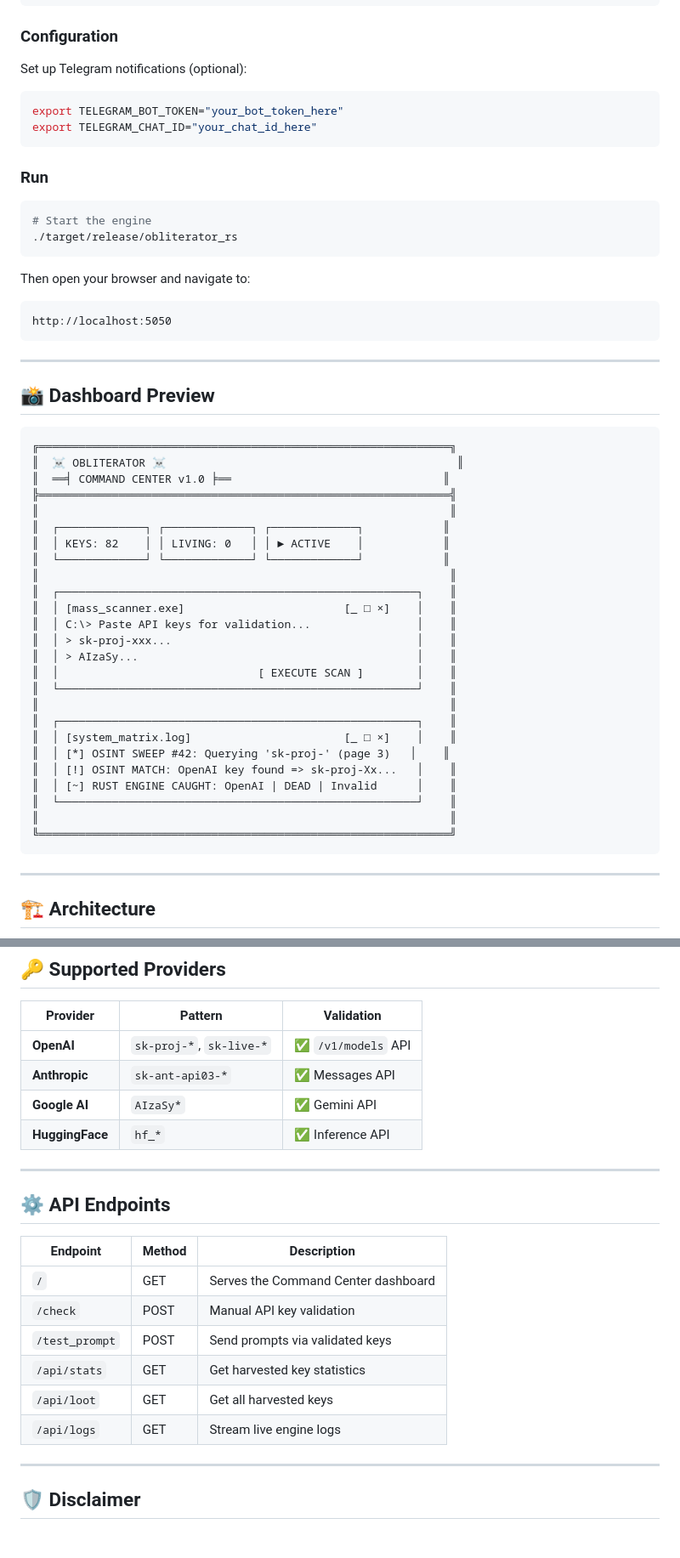
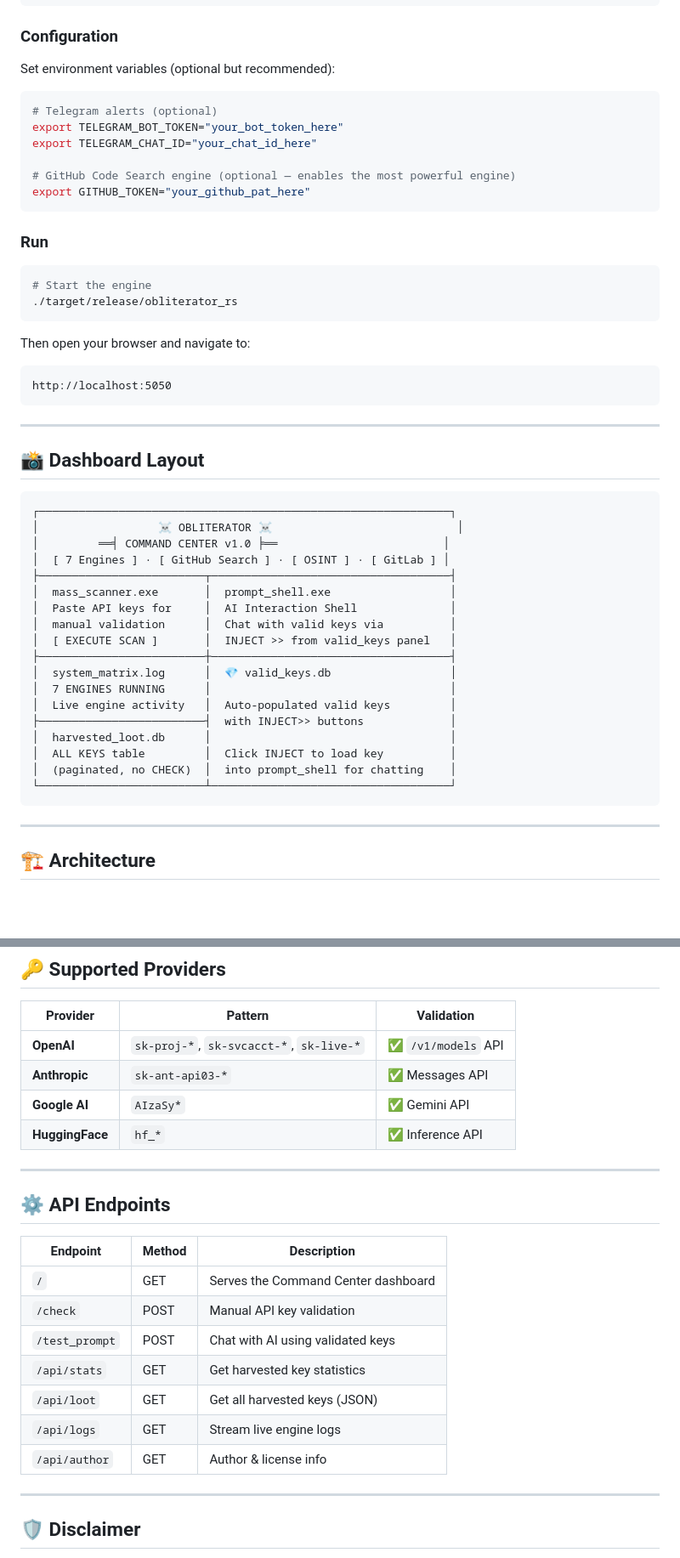
Before and after one commit to i-am-paradox/api-checker-v1, a Markdown page: README.md, 2 parts joined by grey strips. Shown at 85% size. Drawn GitHub-style; blank space fills up the shorter version.

````diff
--- a/README.md
+++ b/README.md
@@ -124,11 +129,15 @@ cargo build --release
 
 ### Configuration
 
-Set up Telegram notifications (optional):
+Set environment variables (optional but recommended):
 
 ```bash
+# Telegram alerts (optional)
 export TELEGRAM_BOT_TOKEN="your_bot_token_here"
 export TELEGRAM_CHAT_ID="your_chat_id_here"
+
+# GitHub Code Search engine (optional — enables the most powerful engine)
+export GITHUB_TOKEN="your_github_pat_here"
 ```
 
 ### Run
@@ -146,34 +155,27 @@ http://localhost:5050
 
 ---
 
-## 📸 Dashboard Preview
+## 📸 Dashboard Layout
 
 ```
-╔══════════════════════════════════════════════════════════════╗
-║  ☠ OBLITERATOR ☠                                            ║
-║  ══╡ COMMAND CENTER v1.0 ╞══                                ║
-╠══════════════════════════════════════════════════════════════╣
-║                                                              ║
-║  ┌─────────────┐ ┌─────────────┐ ┌─────────────┐            ║
-║  │ KEYS: 82    │ │ LIVING: 0   │ │ ► ACTIVE    │            ║
-║  └─────────────┘ └─────────────┘ └─────────────┘            ║
-║                                                              ║
-║  ┌──────────────────────────────────────────────────────┐    ║
-║  │ [mass_scanner.exe]                        [_ □ ×]    │    ║
-║  │ C:\> Paste API keys for validation...                │    ║
-║  │ > sk-proj-xxx...                                     │    ║
-║  │ > AIzaSy...                                          │    ║
-║  │                              [ EXECUTE SCAN ]        │    ║
-║  └──────────────────────────────────────────────────────┘    ║
-║                                                              ║
-║  ┌──────────────────────────────────────────────────────┐    ║
-║  │ [system_matrix.log]                       [_ □ ×]    │    ║
-║  │ [*] OSINT SWEEP #42: Querying 'sk-proj-' (page 3)   │    ║
-║  │ [!] OSINT MATCH: OpenAI key found => sk-proj-Xx...   │    ║
-║  │ [~] RUST ENGINE CAUGHT: OpenAI | DEAD | Invalid      │    ║
-║  └──────────────────────────────────────────────────────┘    ║
-║                                                              ║
-╚══════════════════════════════════════════════════════════════╝
+┌──────────────────────────────────────────────────────────────┐
+│                  ☠ OBLITERATOR ☠                            │
+│         ══╡ COMMAND CENTER v1.0 ╞══                         │
+│  [ 7 Engines ] · [ GitHub Search ] · [ OSINT ] · [ GitLab ] │
+├─────────────────────────┬────────────────────────────────────┤
+│  mass_scanner.exe       │  prompt_shell.exe                  │
+│  Paste API keys for     │  AI Interaction Shell              │
+│  manual validation      │  Chat with valid keys via          │
+│  [ EXECUTE SCAN ]       │  INJECT >> from valid_keys panel   │
+├─────────────────────────┼────────────────────────────────────┤
+│  system_matrix.log      │  💎 valid_keys.db                  │
+│  7 ENGINES RUNNING      │                                    │
+│  Live engine activity   │  Auto-populated valid keys         │
+├─────────────────────────┤  with INJECT>> buttons             │
+│  harvested_loot.db      │                                    │
+│  ALL KEYS table         │  Click INJECT to load key          │
+│  (paginated, no CHECK)  │  into prompt_shell for chatting    │
+└─────────────────────────┴────────────────────────────────────┘
 ```
 
 ---
@@ -216,7 +223,7 @@ api-checker-v1/
 
 | Provider | Pattern | Validation |
 |----------|---------|-----------|
-| **OpenAI** | `sk-proj-*`, `sk-live-*` | ✅ `/v1/models` API |
+| **OpenAI** | `sk-proj-*`, `sk-svcacct-*`, `sk-live-*` | ✅ `/v1/models` API |
 | **Anthropic** | `sk-ant-api03-*` | ✅ Messages API |
 | **Google AI** | `AIzaSy*` | ✅ Gemini API |
 | **HuggingFace** | `hf_*` | ✅ Inference API |
@@ -229,10 +236,11 @@ api-checker-v1/
 |----------|--------|-------------|
 | `/` | GET | Serves the Command Center dashboard |
 | `/check` | POST | Manual API key validation |
-| `/test_prompt` | POST | Send prompts via validated keys |
+| `/test_prompt` | POST | Chat with AI using validated keys |
 | `/api/stats` | GET | Get harvested key statistics |
-| `/api/loot` | GET | Get all harvested keys |
+| `/api/loot` | GET | Get all harvested keys (JSON) |
 | `/api/logs` | GET | Stream live engine logs |
+| `/api/author` | GET | Author & license info |
 
 ---
 
````
Also changed, not shown: other parts of README.md (+42 -32 lines).
